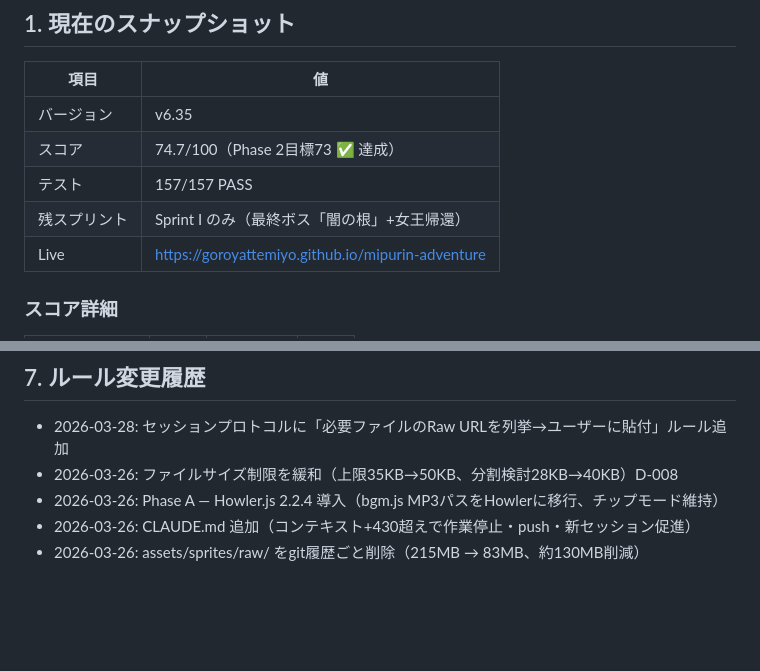
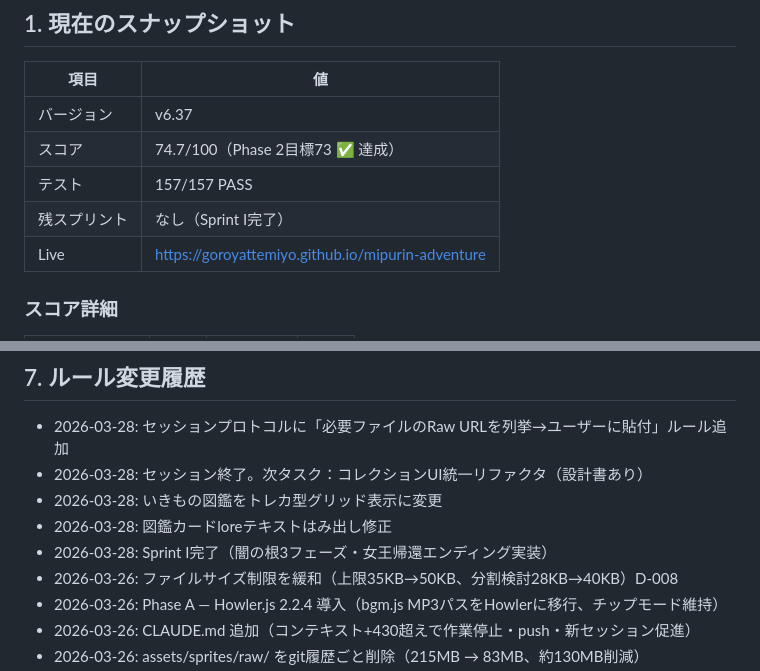
Before and after one commit to goroyattemiyo/mipurin-adventure, a Markdown page: docs/CONTEXT.md, 2 parts joined by grey strips. Rendered like a GitHub page; blank space fills up the shorter version.

Commit message:
docs: Sprint I完了・CONTEXT.md更新 v6.37

```diff
--- a/docs/CONTEXT.md
+++ b/docs/CONTEXT.md
@@ -8,10 +8,10 @@
 
 | 項目 | 値 |
 |------|----|
-| バージョン | v6.35 |
+| バージョン | v6.37 |
 | スコア | 74.7/100（Phase 2目標73 ✅ 達成） |
 | テスト | 157/157 PASS |
-| 残スプリント | Sprint I のみ（最終ボス「闇の根」+女王帰還） |
+| 残スプリント | なし（Sprint I完了） |
 | Live | https://goroyattemiyo.github.io/mipurin-adventure |
 
 ### スコア詳細
@@ -177,6 +177,10 @@ GitHubはblob URLではなく raw.githubusercontent.com を使う。
 ## 7. ルール変更履歴
 
 - 2026-03-28: セッションプロトコルに「必要ファイルのRaw URLを列挙→ユーザーに貼付」ルール追加
+- 2026-03-28: セッション終了。次タスク：コレクションUI統一リファクタ（設計書あり）
+- 2026-03-28: いきもの図鑑をトレカ型グリッド表示に変更
+- 2026-03-28: 図鑑カードloreテキストはみ出し修正
+- 2026-03-28: Sprint I完了（闇の根3フェーズ・女王帰還エンディング実装）
 - 2026-03-26: ファイルサイズ制限を緩和（上限35KB→50KB、分割検討28KB→40KB）D-008
 - 2026-03-26: Phase A — Howler.js 2.2.4 導入（bgm.js MP3パスをHowlerに移行、チップモード維持）
 - 2026-03-26: CLAUDE.md 追加（コンテキスト+430超えで作業停止・push・新セッション促進）
```
